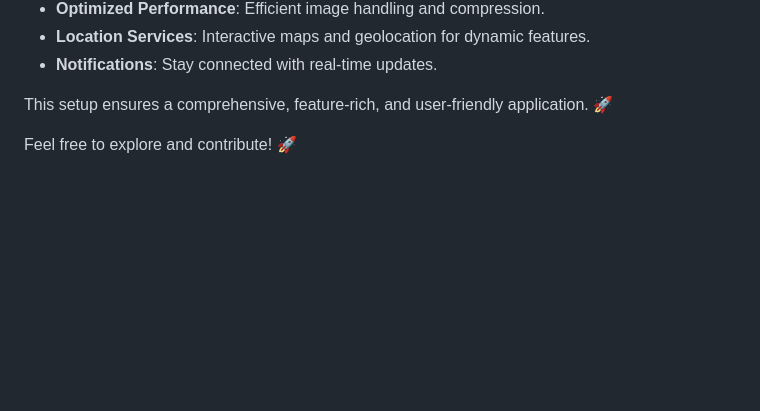
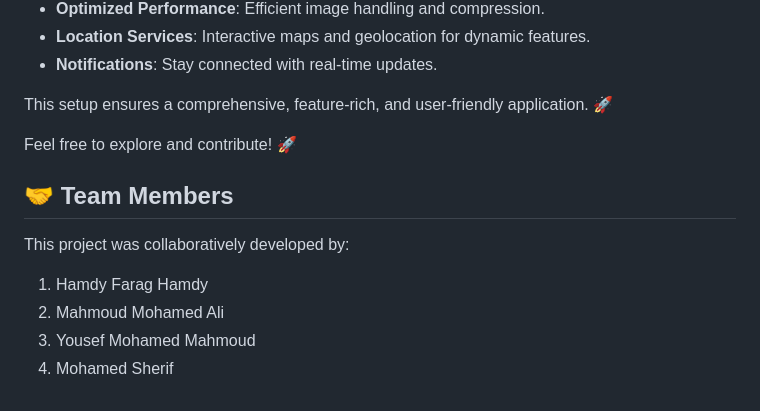
Before and after one commit to hamdy-farg/flutter_advanced_app, a Markdown page: README.md, the part around the change. Drawn GitHub-style; blank space fills up the shorter version.

```diff
--- a/README.md
+++ b/README.md
@@ -127,3 +127,13 @@ This setup ensures a comprehensive, feature-rich, and user-friendly application.
 
 
 Feel free to explore and contribute! 🚀
+
+
+## 🤝 Team Members
+
+This project was collaboratively developed by:
+
+1. Hamdy Farag Hamdy
+2. Mahmoud Mohamed Ali
+3. Yousef Mohamed Mahmoud
+4. Mohamed Sherif
```
